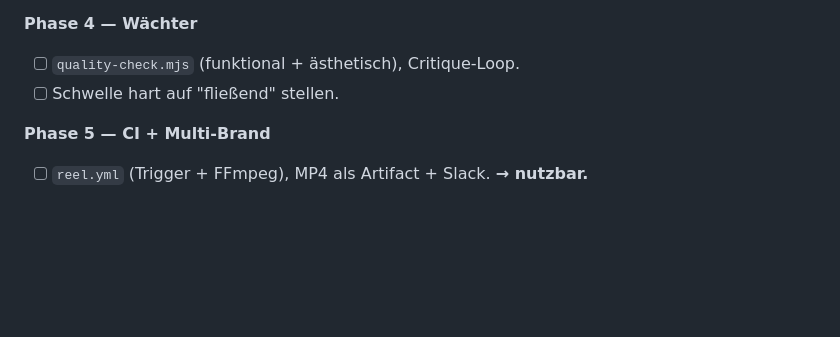
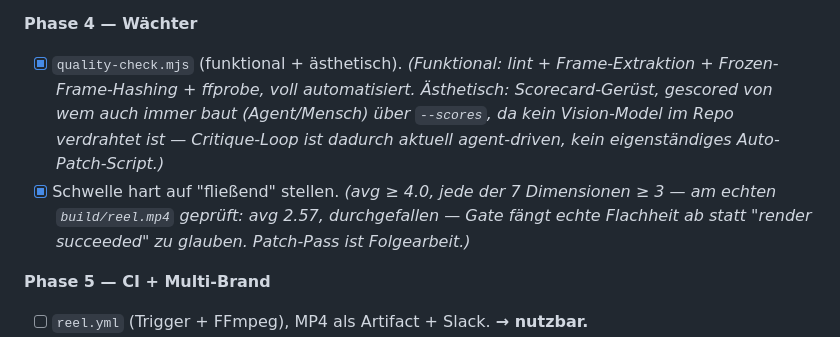
Before and after one commit to PiyushPapaya/ship-to-reel, a Markdown page: PLAN.md, the part around the change. Rendered like a GitHub page; blank space fills up the shorter version.

Commit message:
docs(reel-bot): check off Phase 4 in PLAN.md, note critique-loop is agent-driven

```diff
--- a/PLAN.md
+++ b/PLAN.md
@@ -269,8 +269,14 @@ PR merged
       doesn't exist yet; tracked as a follow-up issue, needs a provider decision)*
 
 **Phase 4 — Wächter**
-- [ ] `quality-check.mjs` (funktional + ästhetisch), Critique-Loop.
-- [ ] Schwelle hart auf "fließend" stellen.
+- [x] `quality-check.mjs` (funktional + ästhetisch). *(Funktional: lint + Frame-Extraktion
+      + Frozen-Frame-Hashing + ffprobe, voll automatisiert. Ästhetisch: Scorecard-Gerüst,
+      gescored von wem auch immer baut (Agent/Mensch) über `--scores`, da kein Vision-Model
+      im Repo verdrahtet ist — Critique-Loop ist dadurch aktuell agent-driven, kein
+      eigenständiges Auto-Patch-Script.)*
+- [x] Schwelle hart auf "fließend" stellen. *(avg ≥ 4.0, jede der 7 Dimensionen ≥ 3 —
+      am echten `build/reel.mp4` geprüft: avg 2.57, durchgefallen — Gate fängt echte
+      Flachheit ab statt "render succeeded" zu glauben. Patch-Pass ist Folgearbeit.)*
 
 **Phase 5 — CI + Multi-Brand**
 - [ ] `reel.yml` (Trigger + FFmpeg), MP4 als Artifact + Slack. **→ nutzbar.**
```
